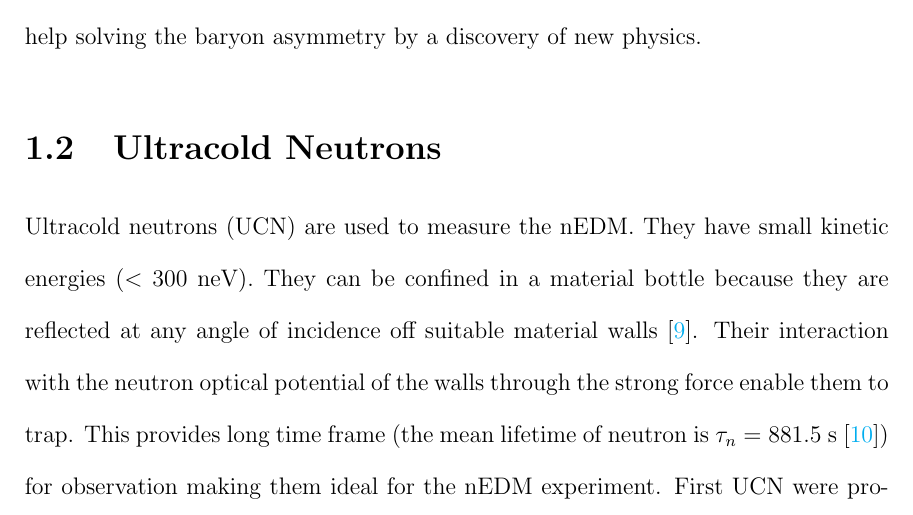
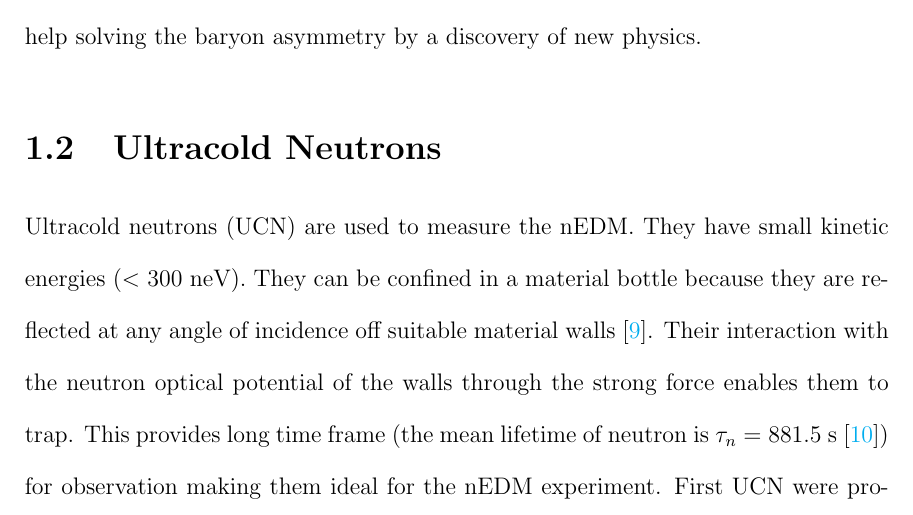
Before and after one commit to shomi74/MSC-Thesis-Shomi, a LaTeX thesis (ShomiThesis.tex, which reads Chapters/Chapter1.tex): part of page 15 of 175, cut so that both start at the same text. Compiled offline with pdfLaTeX; a LaTeX package or settings file that is missing is left out.

Commit message:
Updates from Overleaf

```diff
--- a/Chapters/Chapter1.tex
+++ b/Chapters/Chapter1.tex
@@ -67,7 +67,7 @@ A fundamental symmetry of quantum field theories is CPT symmetry, which implies
 
 
 \section{Ultracold Neutrons}
-Ultracold neutrons (UCN) are used to measure the nEDM. They have small kinetic energies ($<$ 300 neV).  They can be confined in a material bottle because they are reflected at any angle of incidence off suitable material walls~\cite{ucn_storage}. Their interaction with the neutron optical potential of the walls through the strong force enable them to trap. This provides long time frame (the mean lifetime of neutron is $\tau_n=881.5$~s~\cite{mike}) for observation making them ideal for the nEDM experiment. First UCN were produced in 2017 at TRIUMF using superfluid-helium at 0.9 K as the UCN production medium~\cite{TRIUMF_UCN,taraneh_theis,TRIUMF_Beamline}.
+Ultracold neutrons (UCN) are used to measure the nEDM. They have small kinetic energies ($<$ 300 neV).  They can be confined in a material bottle because they are reflected at any angle of incidence off suitable material walls~\cite{ucn_storage}. Their interaction with the neutron optical potential of the walls through the strong force enables them to trap. This provides long time frame (the mean lifetime of neutron is $\tau_n=881.5$~s~\cite{mike}) for observation making them ideal for the nEDM experiment. First UCN were produced in 2017 at TRIUMF using superfluid-helium at 0.9 K as the UCN production medium~\cite{TRIUMF_UCN,taraneh_theis,TRIUMF_Beamline}.
 
 \section{Measurement Principle of nEDM}\label{sec:nEDM}
 
```
